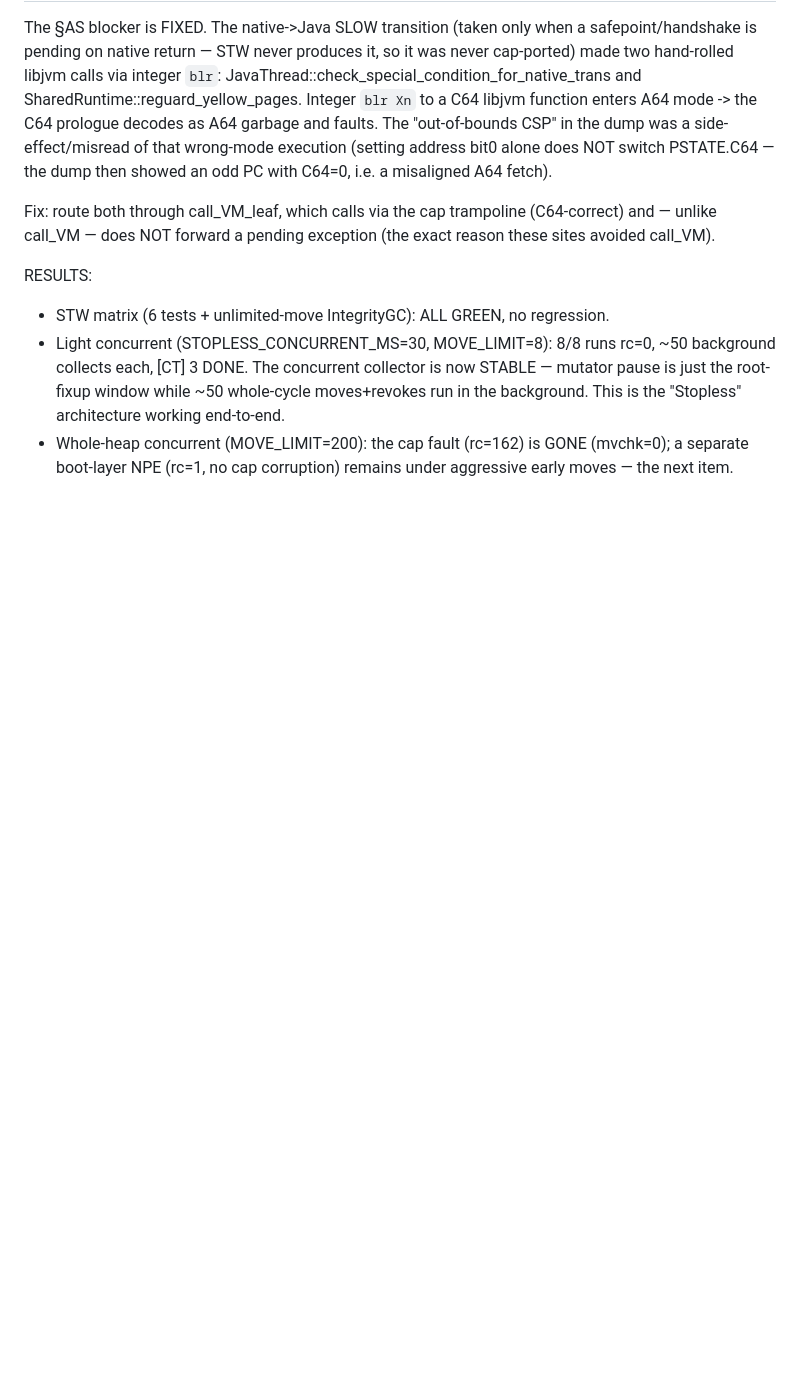
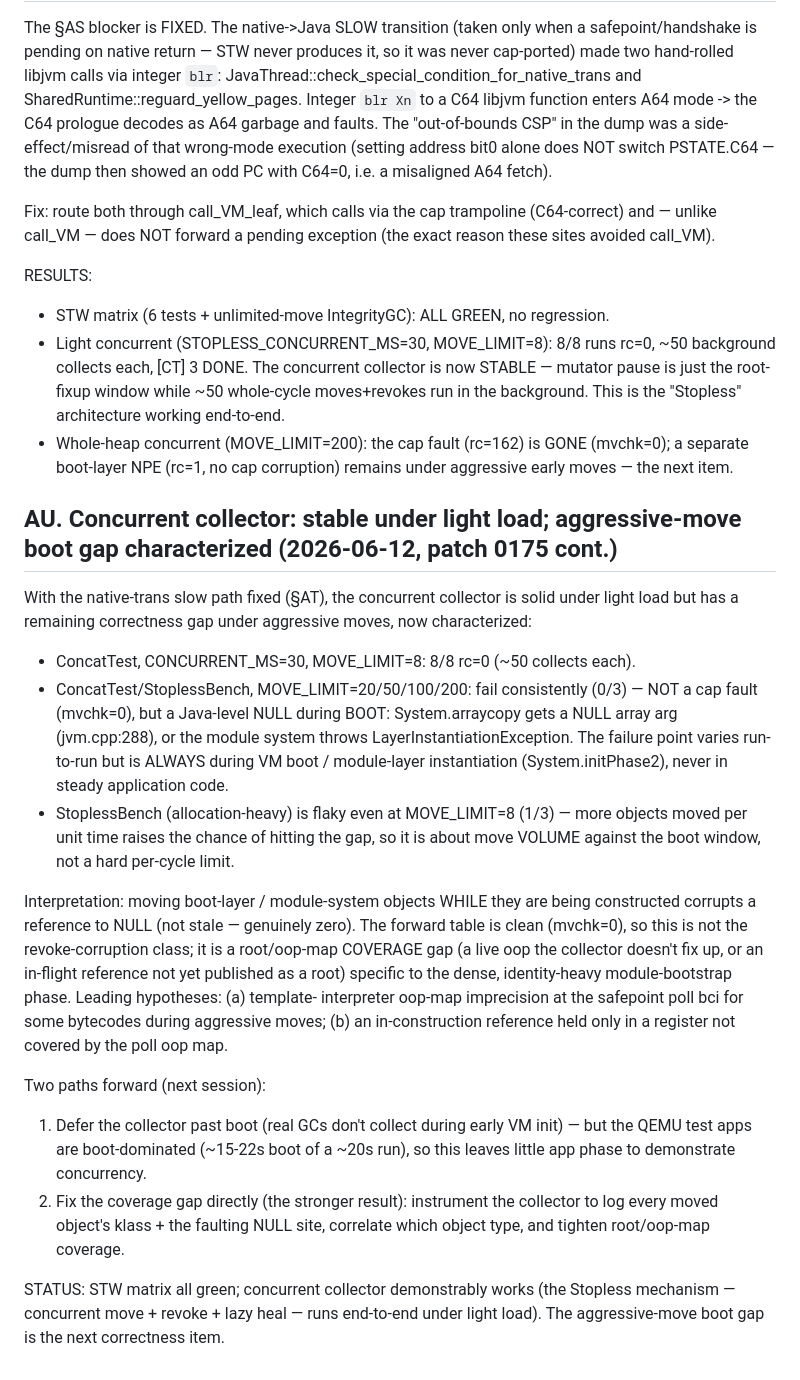
Before and after one commit to lmhtq/stopless-java-gc, a Markdown page: docs/41_c9_research_handler_fix_and_zero_boot_blocker.md, the part around the change. GitHub-like rendering; blank space fills up the shorter version.

Commit message:
docs/41 §AU: characterize concurrent collector — stable light-load, aggressive-move boot-layer coverage gap (NULL during module bootstrap, not cap corruption)
Co-Authored-By: Claude Fable 5 <noreply@anthropic.com>

```diff
--- a/docs/41_c9_research_handler_fix_and_zero_boot_blocker.md
+++ b/docs/41_c9_research_handler_fix_and_zero_boot_blocker.md
@@ -1438,3 +1438,42 @@ RESULTS:
 - Whole-heap concurrent (MOVE_LIMIT=200): the cap fault (rc=162) is GONE
   (mvchk=0); a separate boot-layer NPE (rc=1, no cap corruption) remains under
   aggressive early moves — the next item.
+
+## AU. Concurrent collector: stable under light load; aggressive-move boot gap characterized (2026-06-12, patch 0175 cont.)
+
+With the native-trans slow path fixed (§AT), the concurrent collector is
+solid under light load but has a remaining correctness gap under aggressive
+moves, now characterized:
+
+- ConcatTest, CONCURRENT_MS=30, MOVE_LIMIT=8: 8/8 rc=0 (~50 collects each).
+- ConcatTest/StoplessBench, MOVE_LIMIT=20/50/100/200: fail consistently
+  (0/3) — NOT a cap fault (mvchk=0), but a Java-level NULL during BOOT:
+  System.arraycopy gets a NULL array arg (jvm.cpp:288), or the module system
+  throws LayerInstantiationException. The failure point varies run-to-run but
+  is ALWAYS during VM boot / module-layer instantiation (System.initPhase2),
+  never in steady application code.
+- StoplessBench (allocation-heavy) is flaky even at MOVE_LIMIT=8 (1/3) — more
+  objects moved per unit time raises the chance of hitting the gap, so it is
+  about move VOLUME against the boot window, not a hard per-cycle limit.
+
+Interpretation: moving boot-layer / module-system objects WHILE they are being
+constructed corrupts a reference to NULL (not stale — genuinely zero). The
+forward table is clean (mvchk=0), so this is not the revoke-corruption class;
+it is a root/oop-map COVERAGE gap (a live oop the collector doesn't fix up, or
+an in-flight reference not yet published as a root) specific to the dense,
+identity-heavy module-bootstrap phase. Leading hypotheses: (a) template-
+interpreter oop-map imprecision at the safepoint poll bci for some bytecodes
+during aggressive moves; (b) an in-construction reference held only in a
+register not covered by the poll oop map.
+
+Two paths forward (next session):
+ 1. Defer the collector past boot (real GCs don't collect during early VM
+    init) — but the QEMU test apps are boot-dominated (~15-22s boot of a
+    ~20s run), so this leaves little app phase to demonstrate concurrency.
+ 2. Fix the coverage gap directly (the stronger result): instrument the
+    collector to log every moved object's klass + the faulting NULL site,
+    correlate which object type, and tighten root/oop-map coverage.
+
+STATUS: STW matrix all green; concurrent collector demonstrably works (the
+Stopless mechanism — concurrent move + revoke + lazy heal — runs end-to-end
+under light load). The aggressive-move boot gap is the next correctness item.
```
